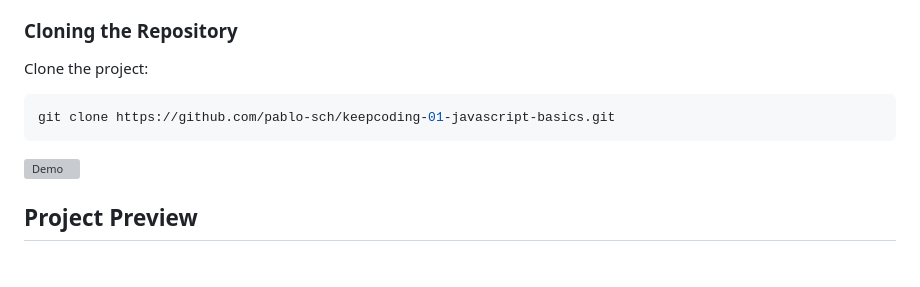
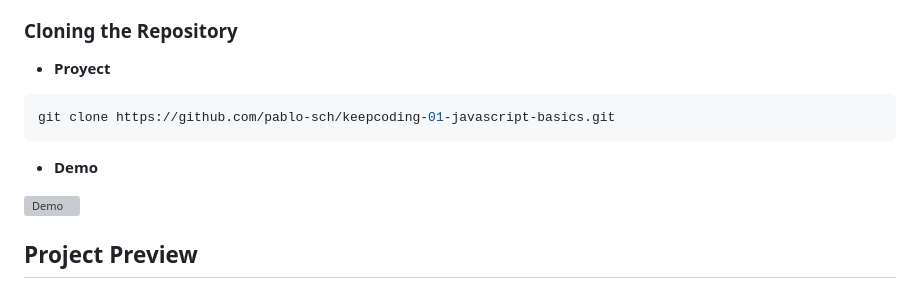
Before and after one commit to pablo-sch/keepcoding-01-javascript-basics, a Markdown page: docs/README.md, the part around the change. Rendered like a GitHub page; blank space fills up the shorter version; grey boxes are pictures that could not be loaded.

````diff
--- a/docs/README.md
+++ b/docs/README.md
@@ -288,11 +288,13 @@ None
 
 ### Cloning the Repository
 
-Clone the project:
+- **Proyect**
 
 ```bash
 git clone https://github.com/pablo-sch/keepcoding-01-javascript-basics.git
 ```
+
+- **Demo**
 
 ![Demo](https://github.com/pablo-sch/pablo-sch/blob/main/etc/clone-tutorial.gif)
 
````
Also changed, not shown: docs/README.de.md (+3 -1 lines), docs/README.es.md (+3 -1 lines).
